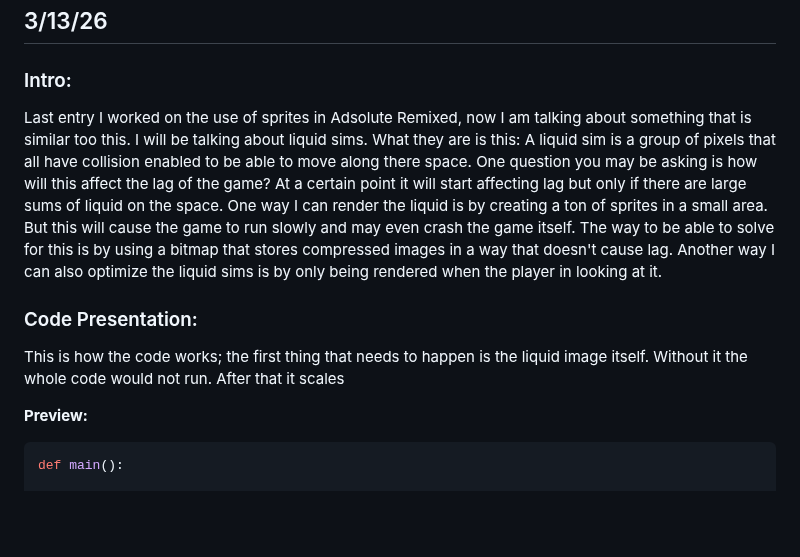
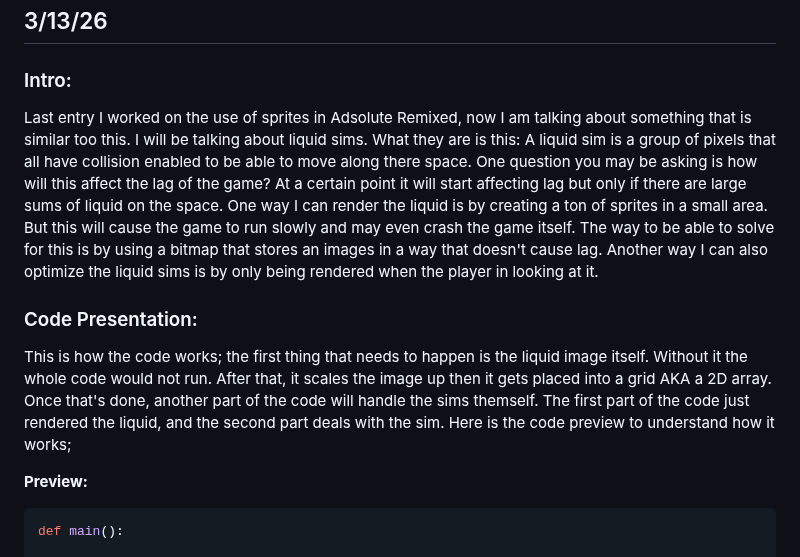
Before and after one commit to nayere6342/apcsa-freedom-project, a Markdown page: blog/entry04.md, the part around the change. Rendered like a GitHub page; blank space fills up the shorter version.

Commit message:
Edit blog entry04 for grammar and clarity
Corrected minor grammatical errors and improved clarity in the text.

````diff
--- a/blog/entry04.md
+++ b/blog/entry04.md
@@ -5,11 +5,11 @@
 
 ### Intro:
 
-Last entry I worked on the use of sprites in Adsolute Remixed, now I am talking about something that is similar too this. I will be talking about liquid sims. What they are is this: A liquid sim is a group of pixels that all have collision enabled to be able to move along there space. One question you may be asking is how will this affect the lag of the game? At a certain point it will start affecting lag but only if there are large sums of liquid on the space. One way I can render the liquid is by creating a ton of sprites in a small area. But this will cause the game to run slowly and may even crash the game itself. The way to be able to solve for this is by using a bitmap that stores compressed images in a way that doesn't cause lag. Another way I can also optimize the liquid sims is by only being rendered when the player in looking at it.
+Last entry I worked on the use of sprites in Adsolute Remixed, now I am talking about something that is similar too this. I will be talking about liquid sims. What they are is this: A liquid sim is a group of pixels that all have collision enabled to be able to move along there space. One question you may be asking is how will this affect the lag of the game? At a certain point it will start affecting lag but only if there are large sums of liquid on the space. One way I can render the liquid is by creating a ton of sprites in a small area. But this will cause the game to run slowly and may even crash the game itself. The way to be able to solve for this is by using a bitmap that stores an images in a way that doesn't cause lag. Another way I can also optimize the liquid sims is by only being rendered when the player in looking at it.
 
 ### Code Presentation:
 
-This is how the code works; the first thing that needs to happen is the liquid image itself. Without it the whole code would not run. After that it scales
+This is how the code works; the first thing that needs to happen is the liquid image itself. Without it the whole code would not run. After that, it scales the image up then it gets placed into a grid AKA a 2D array. Once that's done, another part of the code will handle the sims themself. The first part of the code just rendered the liquid, and the second part deals with the sim. Here is the code preview to understand how it works;
 
 **Preview:**
 ```py
````
